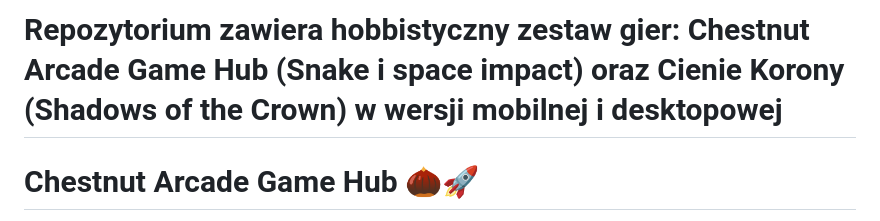
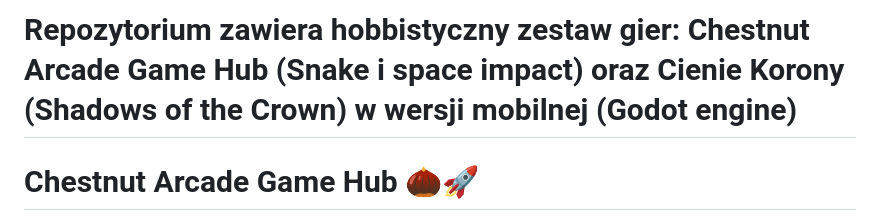
Before and after one commit to kasztanq/ShadowsOfCrown, a Markdown page: README.md, the part around the change. Drawn GitHub-style.

```diff
--- a/README.md
+++ b/README.md
@@ -1,5 +1,4 @@
-# Repozytorium zawiera hobbistyczny zestaw gier: Chestnut Arcade Game Hub (Snake i space impact) oraz Cienie Korony (Shadows of the Crown) w wersji mobilnej i desktopowej
-
+# Repozytorium zawiera hobbistyczny zestaw gier: Chestnut Arcade Game Hub (Snake i space impact) oraz Cienie Korony (Shadows of the Crown) w wersji mobilnej (Godot engine)
 
 
 # Chestnut Arcade Game Hub 🌰🚀
```
